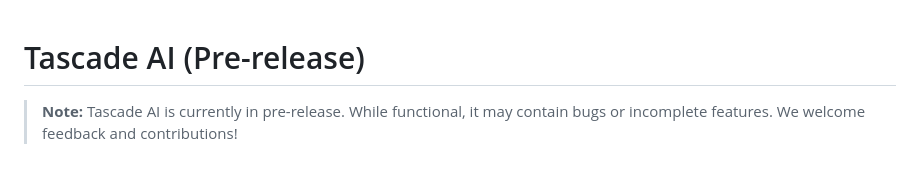
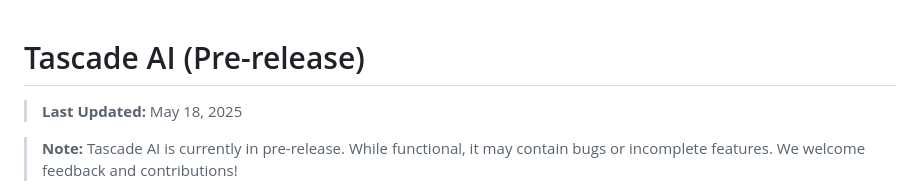
Before and after one commit to Hackiri/Tascade-ai, a Markdown page: README.md, the part around the change. Rendered like a GitHub page; blank space fills up the shorter version.

Commit message:
Update README with last updated date

```diff
--- a/README.md
+++ b/README.md
@@ -1,4 +1,6 @@
 # Tascade AI (Pre-release)
+
+> **Last Updated:** May 18, 2025
 
 > **Note:** Tascade AI is currently in pre-release. While functional, it may contain bugs or incomplete features. We welcome feedback and contributions!
 
```
